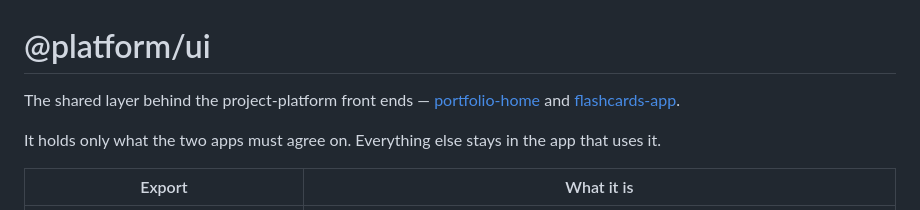
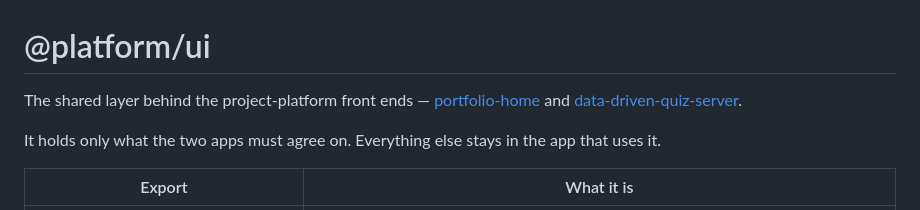
Before and after one commit to AndresI19/project-platform, a Markdown page: README.md, the part around the change. Drawn GitHub-style.

Commit message:
Point at the quiz by its published name
flashcards-app was renamed to data-driven-quiz-server and published, so the
relative path in the README no longer resolves. Link the repo instead.

Co-Authored-By: Claude Opus 4.8 (1M context) <noreply@anthropic.com>

```diff
--- a/README.md
+++ b/README.md
@@ -1,7 +1,7 @@
 # @platform/ui
 
 The shared layer behind the project-platform front ends — [portfolio-home](../portfolio-home) and
-[flashcards-app](../flashcards-app).
+[data-driven-quiz-server](https://github.com/AndresI19/data-driven-quiz-server).
 
 It holds only what the two apps must agree on. Everything else stays in the app that uses it.
 
```
